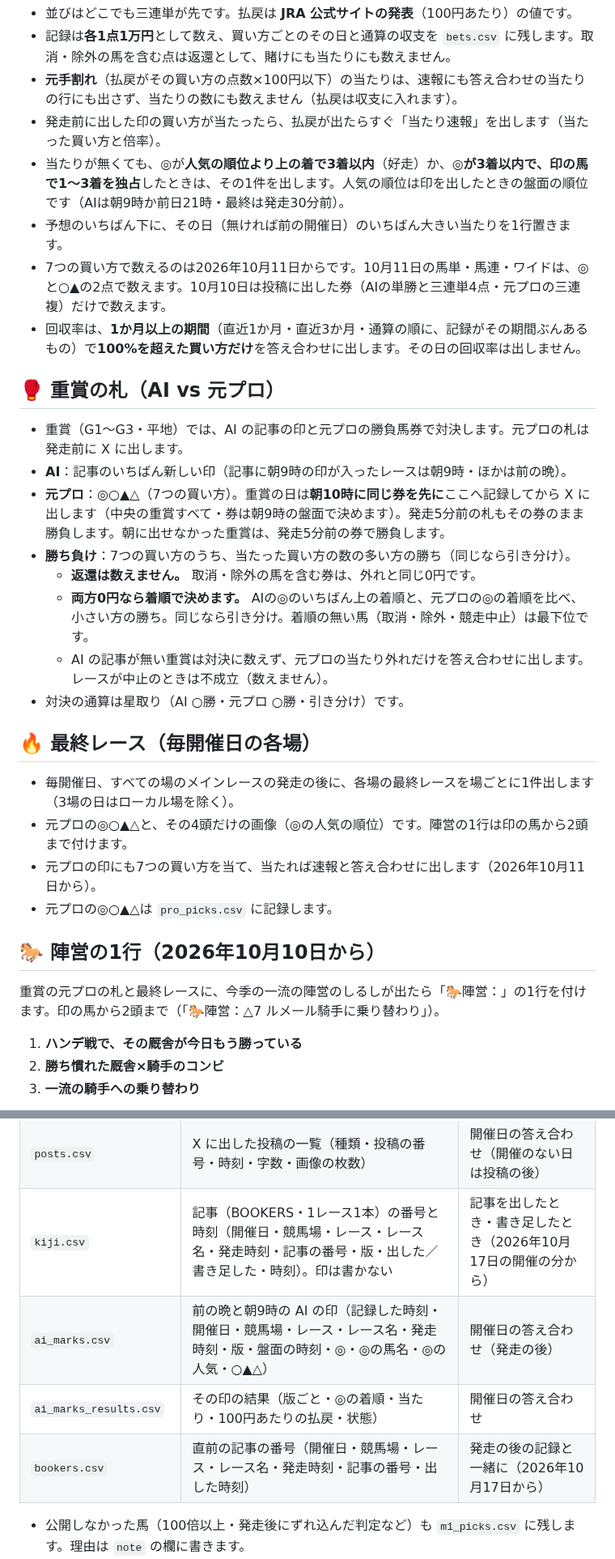
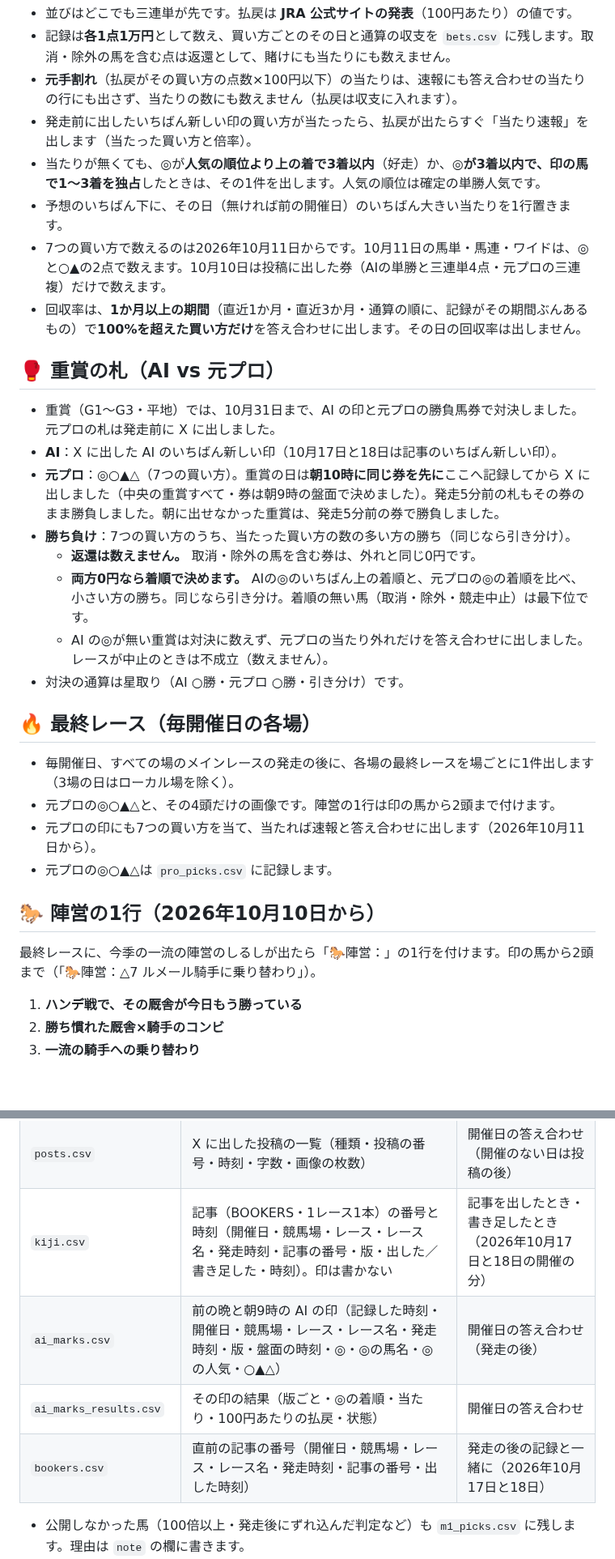
Before and after one commit to mtezoro-hash/keiba-picks, a Markdown page: 決まり.md, 2 parts joined by grey strips. Shown at 81% size. Rendered like a GitHub page; blank space fills up the shorter version.

```diff
--- a/決まり.md
+++ b/決まり.md
@@ -38,33 +36,33 @@
 - 並びはどこでも三連単が先です。払戻は **JRA 公式サイトの発表**（100円あたり）の値です。
 - 記録は**各1点1万円**として数え、買い方ごとのその日と通算の収支を `bets.csv` に残します。取消・除外の馬を含む点は返還として、賭けにも当たりにも数えません。
 - **元手割れ**（払戻がその買い方の点数×100円以下）の当たりは、速報にも答え合わせの当たりの行にも出さず、当たりの数にも数えません（払戻は収支に入れます）。
-- 発走前に出した印の買い方が当たったら、払戻が出たらすぐ「当たり速報」を出します（当たった買い方と倍率）。
-- 当たりが無くても、◎が**人気の順位より上の着で3着以内**（好走）か、**◎が3着以内で、印の馬で1〜3着を独占**したときは、その1件を出します。人気の順位は印を出したときの盤面の順位です（AIは朝9時か前日21時・最終は発走30分前）。
+- 発走前に出したいちばん新しい印の買い方が当たったら、払戻が出たらすぐ「当たり速報」を出します（当たった買い方と倍率）。
+- 当たりが無くても、◎が**人気の順位より上の着で3着以内**（好走）か、**◎が3着以内で、印の馬で1〜3着を独占**したときは、その1件を出します。人気の順位は確定の単勝人気です。
 - 予想のいちばん下に、その日（無ければ前の開催日）のいちばん大きい当たりを1行置きます。
 - 7つの買い方で数えるのは2026年10月11日からです。10月11日の馬単・馬連・ワイドは、◎と○▲の2点で数えます。10月10日は投稿に出した券（AIの単勝と三連単4点・元プロの三連複）だけで数えます。
 - 回収率は、**1か月以上の期間**（直近1か月・直近3か月・通算の順に、記録がその期間ぶんあるもの）で**100%を超えた買い方だけ**を答え合わせに出します。その日の回収率は出しません。
 
 ## 🥊 重賞の札（AI vs 元プロ）
 
-- 重賞（G1〜G3・平地）では、AI の記事の印と元プロの勝負馬券で対決します。元プロの札は発走前に X に出します。
-- **AI**：記事のいちばん新しい印（記事に朝9時の印が入ったレースは朝9時・ほかは前の晩）。
-- **元プロ**：◎○▲△（7つの買い方）。重賞の日は**朝10時に同じ券を先に**ここへ記録してから X に出します（中央の重賞すべて・券は朝9時の盤面で決めます）。発走5分前の札もその券のまま勝負します。朝に出せなかった重賞は、発走5分前の券で勝負します。
+- 重賞（G1〜G3・平地）では、10月31日まで、AI の印と元プロの勝負馬券で対決しました。元プロの札は発走前に X に出しました。
+- **AI**：X に出した AI のいちばん新しい印（10月17日と18日は記事のいちばん新しい印）。
+- **元プロ**：◎○▲△（7つの買い方）。重賞の日は**朝10時に同じ券を先に**ここへ記録してから X に出しました（中央の重賞すべて・券は朝9時の盤面で決めました）。発走5分前の札もその券のまま勝負しました。朝に出せなかった重賞は、発走5分前の券で勝負しました。
 - **勝ち負け**：7つの買い方のうち、当たった買い方の数の多い方の勝ち（同じなら引き分け）。
   - **返還は数えません。** 取消・除外の馬を含む券は、外れと同じ0円です。
   - **両方0円なら着順で決めます。** AIの◎のいちばん上の着順と、元プロの◎の着順を比べ、小さい方の勝ち。同じなら引き分け。着順の無い馬（取消・除外・競走中止）は最下位です。
-  - AI の記事が無い重賞は対決に数えず、元プロの当たり外れだけを答え合わせに出します。レースが中止のときは不成立（数えません）。
+  - AI の◎が無い重賞は対決に数えず、元プロの当たり外れだけを答え合わせに出しました。レースが中止のときは不成立（数えません）。
 - 対決の通算は星取り（AI ○勝・元プロ ○勝・引き分け）です。
 
 ## 🔥 最終レース（毎開催日の各場）
 
 - 毎開催日、すべての場のメインレースの発走の後に、各場の最終レースを場ごとに1件出します（3場の日はローカル場を除く）。
-- 元プロの◎○▲△と、その4頭だけの画像（◎の人気の順位）です。陣営の1行は印の馬から2頭まで付けます。
+- 元プロの◎○▲△と、その4頭だけの画像です。陣営の1行は印の馬から2頭まで付けます。
 - 元プロの印にも7つの買い方を当て、当たれば速報と答え合わせに出します（2026年10月11日から）。
 - 元プロの◎○▲△は `pro_picks.csv` に記録します。
 
 ## 🐎 陣営の1行（2026年10月10日から）
 
-重賞の元プロの札と最終レースに、今季の一流の陣営のしるしが出たら「🐎陣営：」の1行を付けます。印の馬から2頭まで（「🐎陣営：△7 ルメール騎手に乗り替わり」）。
+最終レースに、今季の一流の陣営のしるしが出たら「🐎陣営：」の1行を付けます。印の馬から2頭まで（「🐎陣営：△7 ルメール騎手に乗り替わり」）。
 
 1. **ハンデ戦で、その厩舎が今日もう勝っている**
 2. **勝ち慣れた厩舎×騎手のコンビ**
@@ -99,10 +97,10 @@
 | `pog_picks.csv` | 新馬前夜の判定（翌日デビューの全頭・順位・評価の段・クラブ） | 新馬戦の前の夜 |
 | `scorecard.csv` | X の投稿の週ごとの成績表（型ごとの表示の数とプロフィールを開いた数・フォロワーの増減） | 毎週月曜の朝 |
 | `posts.csv` | X に出した投稿の一覧（種類・投稿の番号・時刻・字数・画像の枚数） | 開催日の答え合わせ（開催のない日は投稿の後） |
-| `kiji.csv` | 記事（BOOKERS・1レース1本）の番号と時刻（開催日・競馬場・レース・レース名・発走時刻・記事の番号・版・出した／書き足した・時刻）。印は書かない | 記事を出したとき・書き足したとき（2026年10月17日の開催の分から） |
+| `kiji.csv` | 記事（BOOKERS・1レース1本）の番号と時刻（開催日・競馬場・レース・レース名・発走時刻・記事の番号・版・出した／書き足した・時刻）。印は書かない | 記事を出したとき・書き足したとき（2026年10月17日と18日の開催の分） |
 | `ai_marks.csv` | 前の晩と朝9時の AI の印（記録した時刻・開催日・競馬場・レース・レース名・発走時刻・版・盤面の時刻・◎・◎の馬名・◎の人気・○▲△） | 開催日の答え合わせ（発走の後） |
 | `ai_marks_results.csv` | その印の結果（版ごと・◎の着順・当たり・100円あたりの払戻・状態） | 開催日の答え合わせ |
-| `bookers.csv` | 直前の記事の番号（開催日・競馬場・レース・レース名・発走時刻・記事の番号・出した時刻） | 発走の後の記録と一緒に（2026年10月17日から） |
+| `bookers.csv` | 直前の記事の番号（開催日・競馬場・レース・レース名・発走時刻・記事の番号・出した時刻） | 発走の後の記録と一緒に（2026年10月17日と18日） |
 
 - 公開しなかった馬（100倍以上・発走後にずれ込んだ判定など）も `m1_picks.csv` に残します。理由は `note` の欄に書きます。
 - `m1s` の欄は、10月4日まで公開していた形（M1S）にも当てはまる馬かどうかの印です（1 か 0）。
```
Also changed, not shown: other parts of 決まり.md (+5 -7 lines), README.md (+3 -11 lines), img/cover.png.
